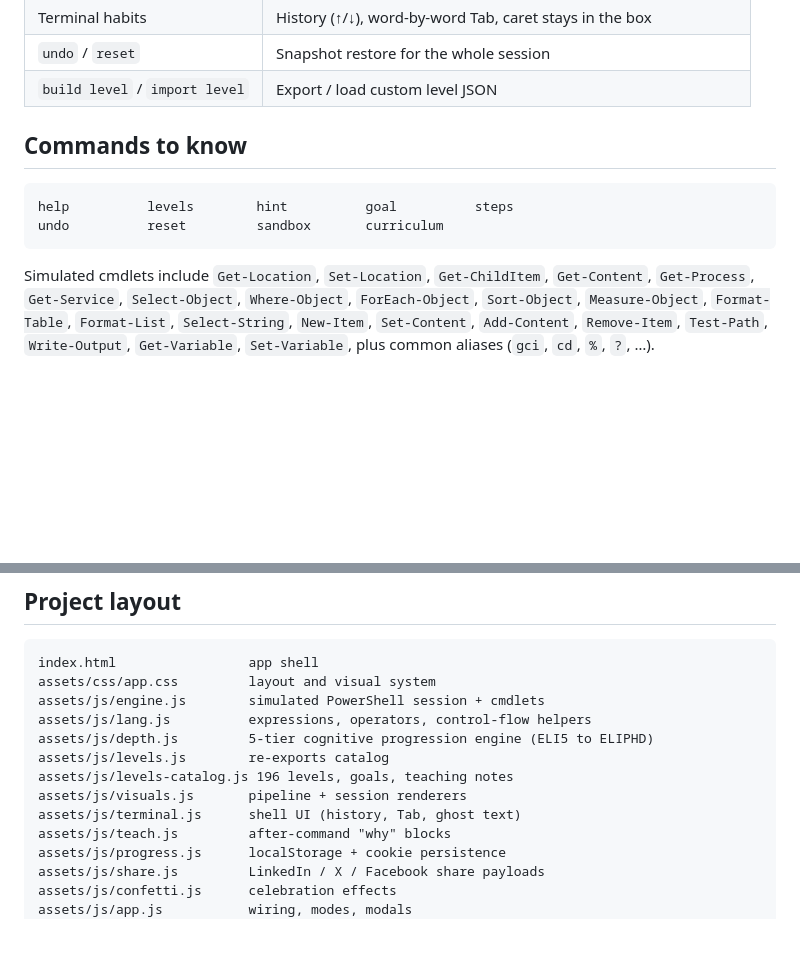
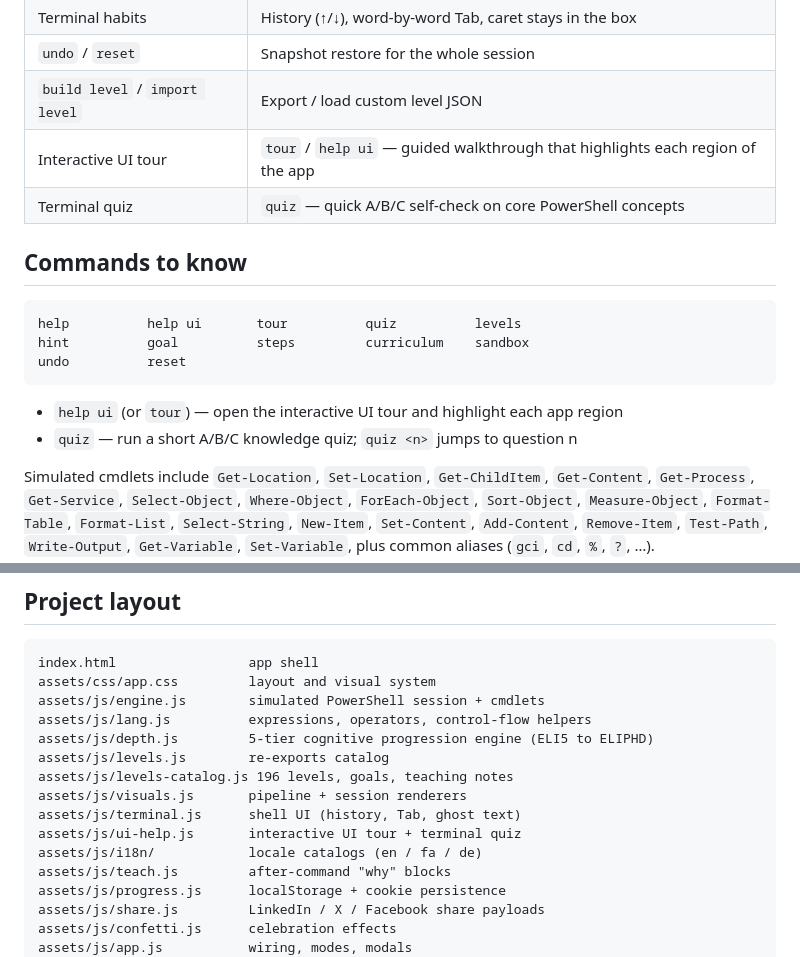
Before and after one commit to alisadeghiaghili/learn-powershell, a Markdown page: README.md, 2 parts joined by grey strips. Rendered like a GitHub page; blank space fills up the shorter version.

Commit message:
docs: document UI tour and quiz commands in README

````diff
--- a/README.md
+++ b/README.md
@@ -39,13 +39,19 @@ Permalinks:
 | Terminal habits | History (↑/↓), word-by-word Tab, caret stays in the box |
 | `undo` / `reset` | Snapshot restore for the whole session |
 | `build level` / `import level` | Export / load custom level JSON |
+| Interactive UI tour | `tour` / `help ui` — guided walkthrough that highlights each region of the app |
+| Terminal quiz | `quiz` — quick A/B/C self-check on core PowerShell concepts |
 
 ## Commands to know
 
 ```
-help          levels        hint          goal          steps
-undo          reset         sandbox       curriculum
+help          help ui       tour          quiz          levels
+hint          goal          steps         curriculum    sandbox
+undo          reset
 ```
+
+- `help ui` (or `tour`) — open the interactive UI tour and highlight each app region
+- `quiz` — run a short A/B/C knowledge quiz; `quiz <n>` jumps to question n
 
 Simulated cmdlets include `Get-Location`, `Set-Location`, `Get-ChildItem`,
 `Get-Content`, `Get-Process`, `Get-Service`, `Select-Object`, `Where-Object`,
@@ -135,6 +141,8 @@ assets/js/levels.js        re-exports catalog
 assets/js/levels-catalog.js 196 levels, goals, teaching notes
 assets/js/visuals.js       pipeline + session renderers
 assets/js/terminal.js      shell UI (history, Tab, ghost text)
+assets/js/ui-help.js       interactive UI tour + terminal quiz
+assets/js/i18n/            locale catalogs (en / fa / de)
 assets/js/teach.js         after-command "why" blocks
 assets/js/progress.js      localStorage + cookie persistence
 assets/js/share.js         LinkedIn / X / Facebook share payloads
````
